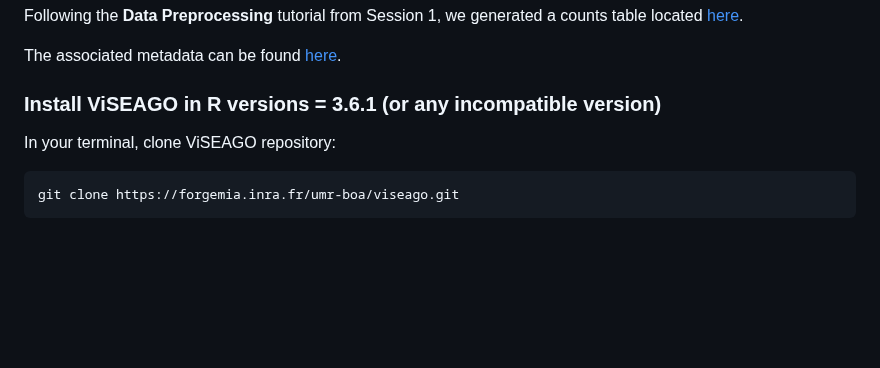
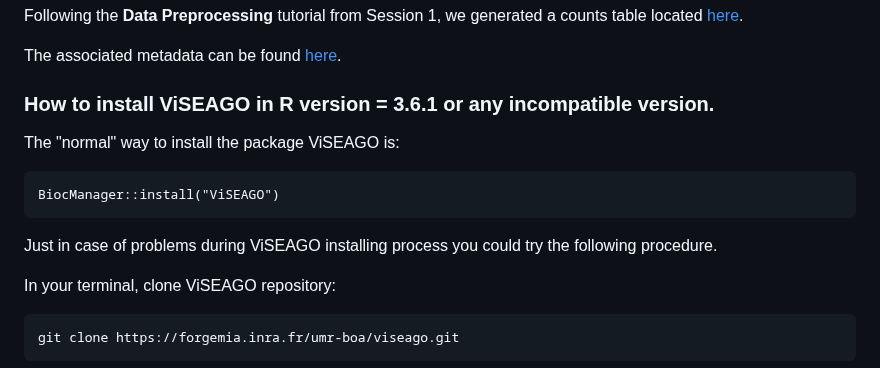
Before and after one commit to ibioChile/Transcriptomics-R-Workshop-public, a Markdown page: Session3-Treatment_and_Multivariate/1_Requirements.md, the part around the change. GitHub-like rendering; blank space fills up the shorter version.

```diff
--- a/Session3-Treatment_and_Multivariate/1_Requirements.md
+++ b/Session3-Treatment_and_Multivariate/1_Requirements.md
@@ -157,7 +157,13 @@ Following the **Data Preprocessing** tutorial from Session 1, we generated a cou
 
 The associated metadata can be found [here](https://github.com/ibioChile/Transcriptomics-R-Workshop-public/blob/master/Session3-Treatment_and_Multivariate/Data/metadata_session2-2.txt).
 
-### Install ViSEAGO in R versions = 3.6.1 (or any incompatible version)
+### How to install ViSEAGO in R version = 3.6.1 or any incompatible version.
+
+The "normal" way to install the package ViSEAGO is:
+
+    BiocManager::install("ViSEAGO")
+
+Just in case of problems during ViSEAGO installing process you could try the following procedure.
 
 In your terminal, clone ViSEAGO repository:
 
```
